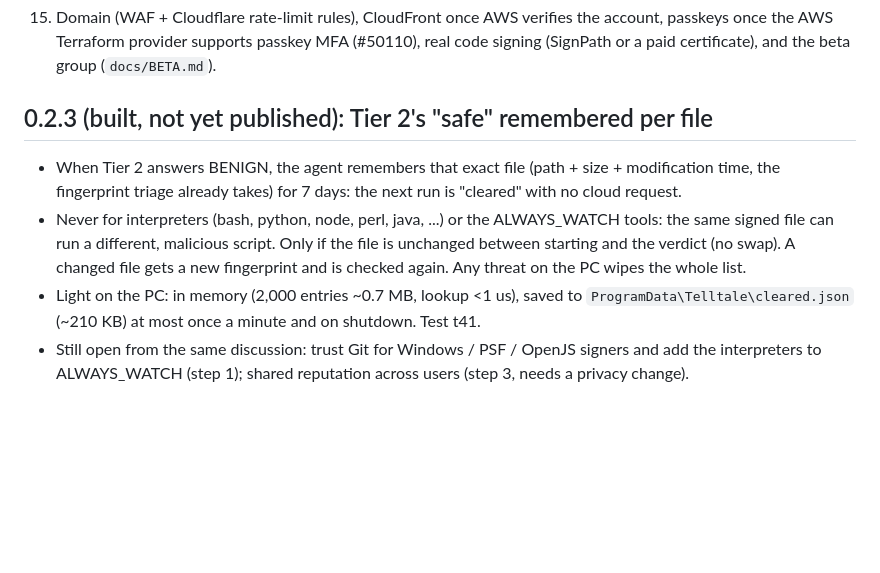
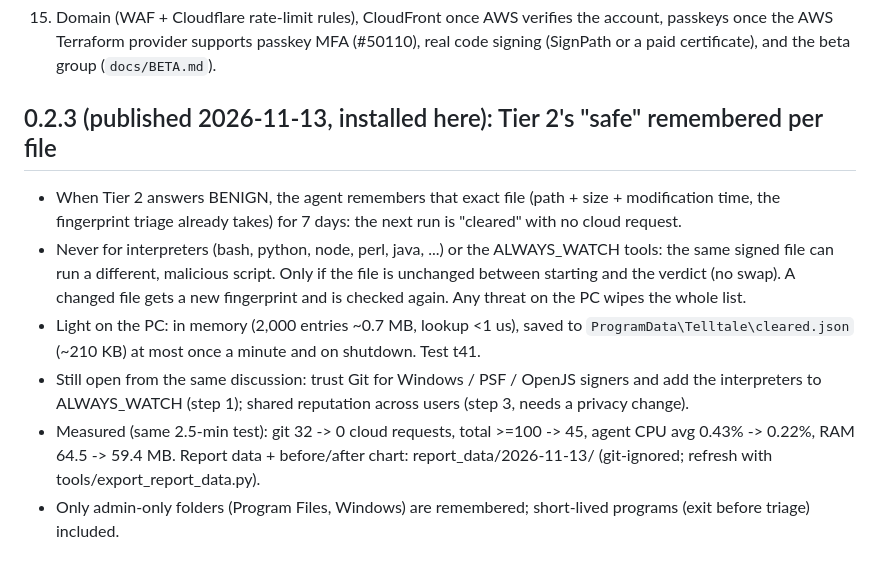
Before and after one commit to RKG765/Behavioral-Cyber-Resilient-Detection-Framework-for-Early-Detection-of-Ransomware-Attacks, a Markdown page: docs/NEXT_STEPS.md, the part around the change. Rendered like a GitHub page; blank space fills up the shorter version.

Commit message:
NEXT_STEPS: 0.2.3 published, before/after measurements
Co-Authored-By: Claude Opus 5.5 <noreply@anthropic.com>

```diff
--- a/docs/NEXT_STEPS.md
+++ b/docs/NEXT_STEPS.md
@@ -134,7 +134,7 @@ Save seats and Delete on a test licence, Admins → change role / Remove on a te
     once the AWS Terraform provider supports passkey MFA (#50110), real code signing (SignPath or a
     paid certificate), and the beta group (`docs/BETA.md`).
 
-## 0.2.3 (built, not yet published): Tier 2's "safe" remembered per file
+## 0.2.3 (published 2026-11-13, installed here): Tier 2's "safe" remembered per file
 - When Tier 2 answers BENIGN, the agent remembers that exact file (path + size + modification time,
   the fingerprint triage already takes) for 7 days: the next run is "cleared" with no cloud request.
 - Never for interpreters (bash, python, node, perl, java, ...) or the ALWAYS_WATCH tools: the same
@@ -145,3 +145,5 @@ Save seats and Delete on a test licence, Admins → change role / Remove on a te
   `ProgramData\Telltale\cleared.json` (~210 KB) at most once a minute and on shutdown. Test t41.
 - Still open from the same discussion: trust Git for Windows / PSF / OpenJS signers and add the
   interpreters to ALWAYS_WATCH (step 1); shared reputation across users (step 3, needs a privacy change).
+- Measured (same 2.5-min test): git 32 -> 0 cloud requests, total >=100 -> 45, agent CPU avg 0.43% -> 0.22%, RAM 64.5 -> 59.4 MB. Report data + before/after chart: report_data/2026-11-13/ (git-ignored; refresh with tools/export_report_data.py).
+- Only admin-only folders (Program Files, Windows) are remembered; short-lived programs (exit before triage) included.
```
